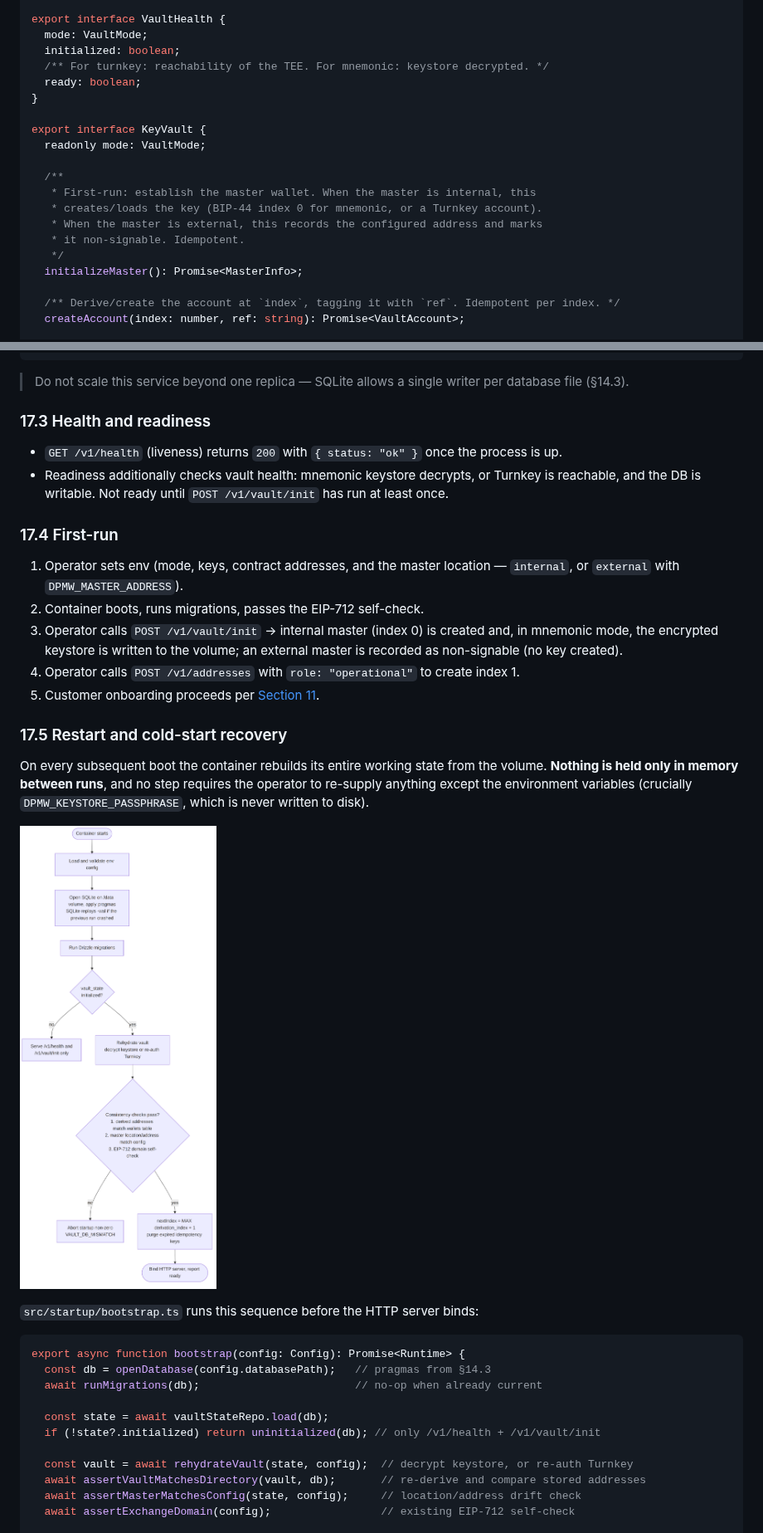
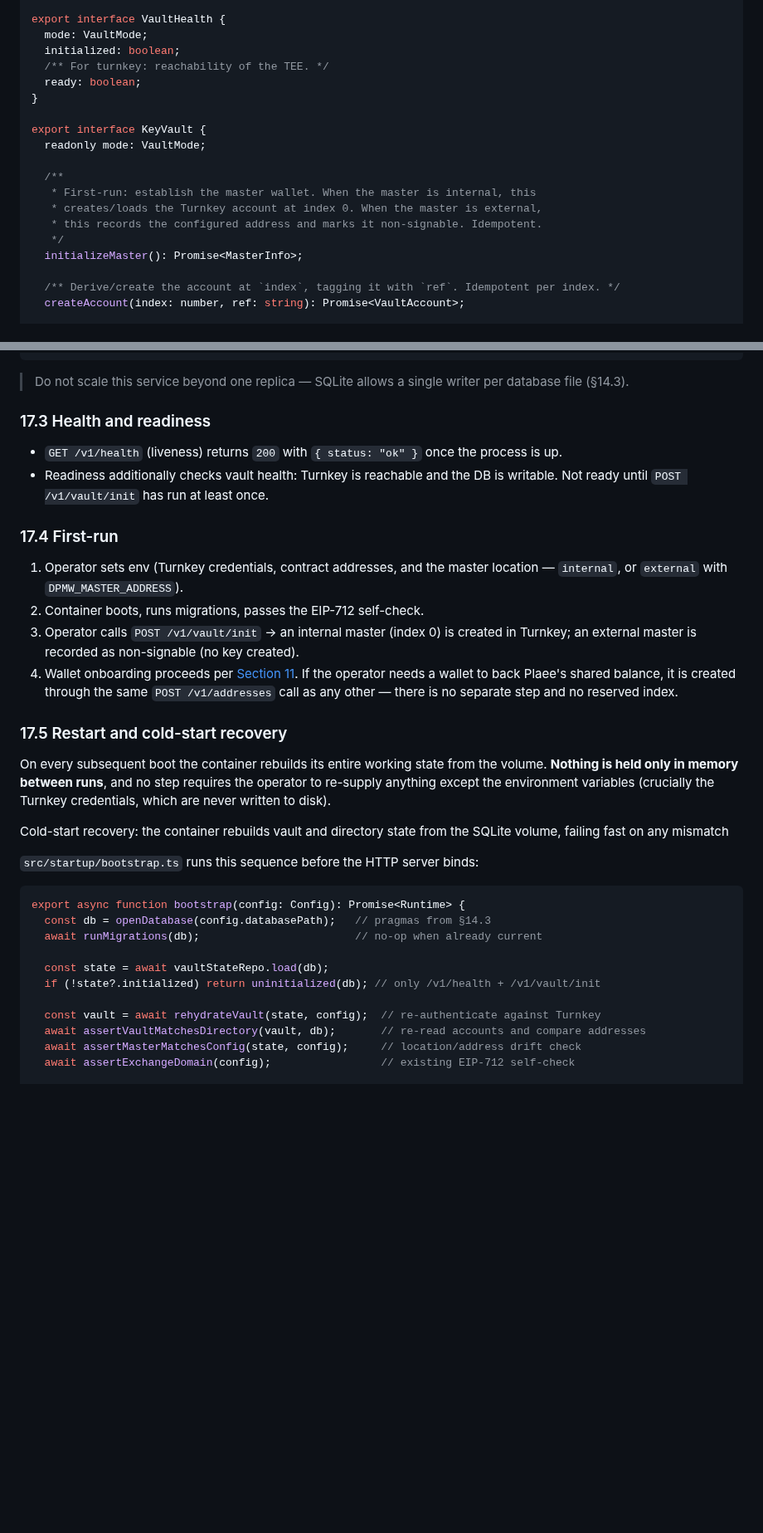
Before and after one commit to In-a-bit/dpm-wallet, a Markdown page: docs/TECHNICAL-SPEC.md, 2 parts joined by grey strips. Shown at 83% size. Rendered like a GitHub page; pictures changed too: docs/images/05-cold-start-recovery.png; blank space fills up the shorter version.

```diff
--- a/docs/TECHNICAL-SPEC.md
+++ b/docs/TECHNICAL-SPEC.md
@@ -142,7 +168,7 @@ export interface VaultAccount {
 export interface VaultHealth {
   mode: VaultMode;
   initialized: boolean;
-  /** For turnkey: reachability of the TEE. For mnemonic: keystore decrypted. */
+  /** For turnkey: reachability of the TEE. */
   ready: boolean;
 }
 
@@ -151,9 +177,8 @@ export interface KeyVault {
 
   /**
    * First-run: establish the master wallet. When the master is internal, this
-   * creates/loads the key (BIP-44 index 0 for mnemonic, or a Turnkey account).
-   * When the master is external, this records the configured address and marks
-   * it non-signable. Idempotent.
+   * creates/loads the Turnkey account at index 0. When the master is external,
+   * this records the configured address and marks it non-signable. Idempotent.
    */
   initializeMaster(): Promise<MasterInfo>;
 
@@ -1107,24 +1181,29 @@ volumes:
 
 > Do not scale this service beyond one replica — SQLite allows a single writer per database file (§14.3).
 
+
+
 ### 17.3 Health and readiness
 
 - `GET /v1/health` (liveness) returns `200` with `{ status: "ok" }` once the process is up.
-- Readiness additionally checks vault health: mnemonic keystore decrypts, or Turnkey is reachable, and the DB is writable. Not ready until `POST /v1/vault/init` has run at least once.
+- Readiness additionally checks vault health: Turnkey is reachable and the DB is writable. Not ready until `POST /v1/vault/init` has run at least once.
+
+
 
 ### 17.4 First-run
 
-1. Operator sets env (mode, keys, contract addresses, and the master location — `internal`, or `external` with `DPMW_MASTER_ADDRESS`).
+1. Operator sets env (Turnkey credentials, contract addresses, and the master location — `internal`, or `external` with `DPMW_MASTER_ADDRESS`).
 2. Container boots, runs migrations, passes the EIP-712 self-check.
-3. Operator calls `POST /v1/vault/init` → internal master (index 0) is created and, in mnemonic mode, the encrypted keystore is written to the volume; an external master is recorded as non-signable (no key created).
-4. Operator calls `POST /v1/addresses` with `role: "operational"` to create index 1.
-5. Customer onboarding proceeds per [Section 11](#11-onboarding-sequence).
+3. Operator calls `POST /v1/vault/init` → an internal master (index 0) is created in Turnkey; an external master is recorded as non-signable (no key created).
+4. Wallet onboarding proceeds per [Section 11](#11-onboarding-sequence). If the operator needs a wallet to back Plaee's shared balance, it is created through the same `POST /v1/addresses` call as any other — there is no separate step and no reserved index.
+
+
 
 ### 17.5 Restart and cold-start recovery
 
-On every subsequent boot the container rebuilds its entire working state from the volume. **Nothing is held only in memory between runs**, and no step requires the operator to re-supply anything except the environment variables (crucially `DPMW_KEYSTORE_PASSPHRASE`, which is never written to disk).
+On every subsequent boot the container rebuilds its entire working state from the volume. **Nothing is held only in memory between runs**, and no step requires the operator to re-supply anything except the environment variables (crucially the Turnkey credentials, which are never written to disk).
 
-![Cold-start recovery: the container rebuilds vault and directory state from the SQLite volume, failing fast on any mismatch](images/05-cold-start-recovery.png)
+Cold-start recovery: the container rebuilds vault and directory state from the SQLite volume, failing fast on any mismatch
 
 `src/startup/bootstrap.ts` runs this sequence before the HTTP server binds:
 
@@ -1136,8 +1215,8 @@ export async function bootstrap(config: Config): Promise<Runtime> {
   const state = await vaultStateRepo.load(db);
   if (!state?.initialized) return uninitialized(db); // only /v1/health + /v1/vault/init
 
-  const vault = await rehydrateVault(state, config);  // decrypt keystore, or re-auth Turnkey
-  await assertVaultMatchesDirectory(vault, db);       // re-derive and compare stored addresses
+  const vault = await rehydrateVault(state, config);  // re-authenticate against Turnkey
+  await assertVaultMatchesDirectory(vault, db);       // re-read accounts and compare addresses
   await assertMasterMatchesConfig(state, config);     // location/address drift check
   await assertExchangeDomain(config);                 // existing EIP-712 self-check
 
```
Also changed, not shown: other parts of docs/TECHNICAL-SPEC.md (+279 -199 lines), docs/images/02-trust-boundary.png, docs/images/03-layered-view.png, 3 other files.
